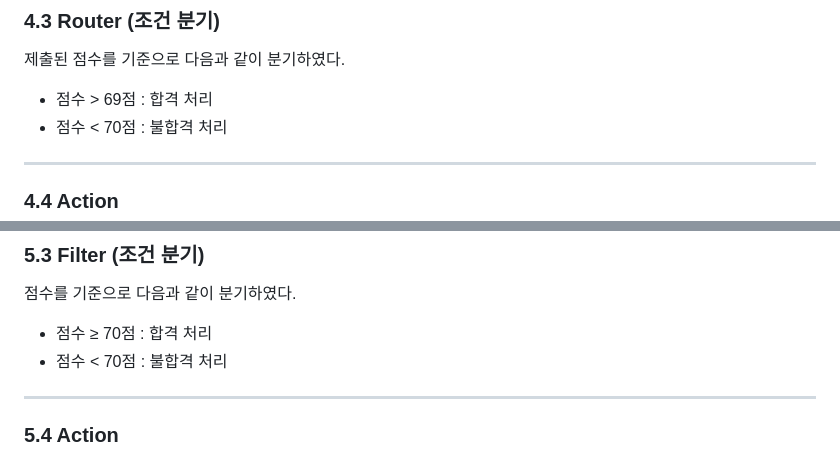
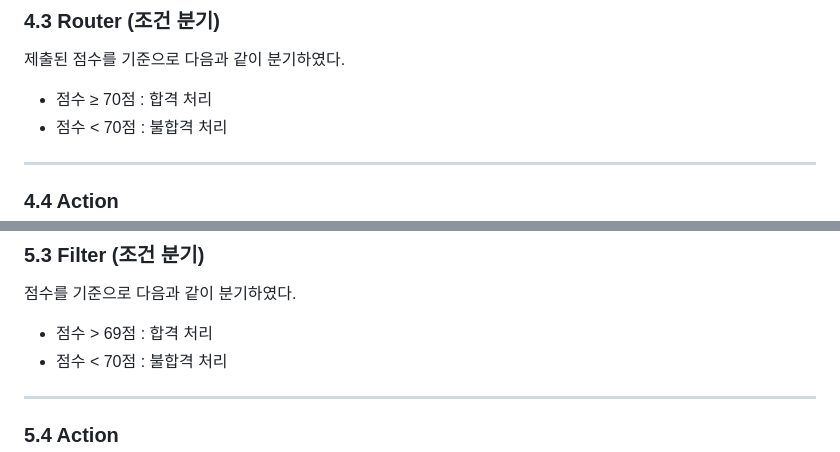
Before and after one commit to jes8765/ia-codyssey, a Markdown page: B1-3/프로젝트1_자동화도구비교구현.md, 2 parts joined by grey strips. GitHub-like rendering.

```diff
--- a/B1-3/프로젝트1_자동화도구비교구현.md
+++ b/B1-3/프로젝트1_자동화도구비교구현.md
@@ -91,7 +91,7 @@ Google Form에 새로운 응답이 제출되면 자동화가 시작되도록 설
 
 제출된 점수를 기준으로 다음과 같이 분기하였다.
 
-* 점수 > 69점 : 합격 처리
+* 점수 ≥ 70점 : 합격 처리
 * 점수 < 70점 : 불합격 처리
 
 ---
@@ -142,7 +142,7 @@ Google Form 응답 발생 시 자동화가 실행되도록 설정하였다.
 
 점수를 기준으로 다음과 같이 분기하였다.
 
-* 점수 ≥ 70점 : 합격 처리
+* 점수 > 69점 : 합격 처리
 * 점수 < 70점 : 불합격 처리
 
 ---
```
